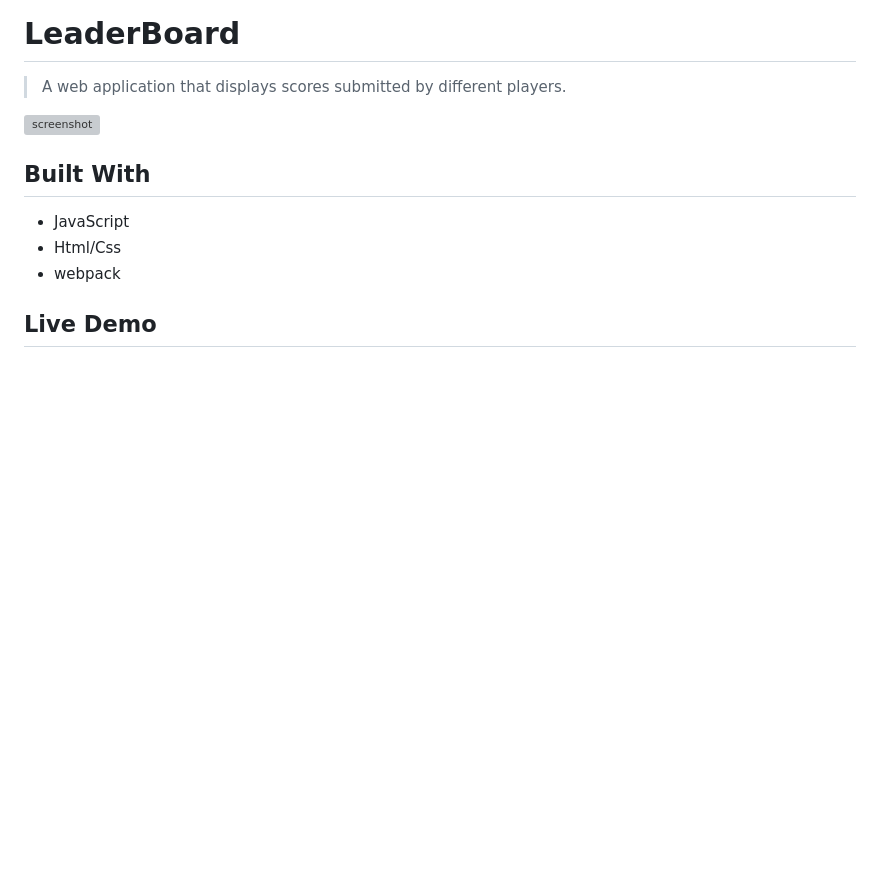
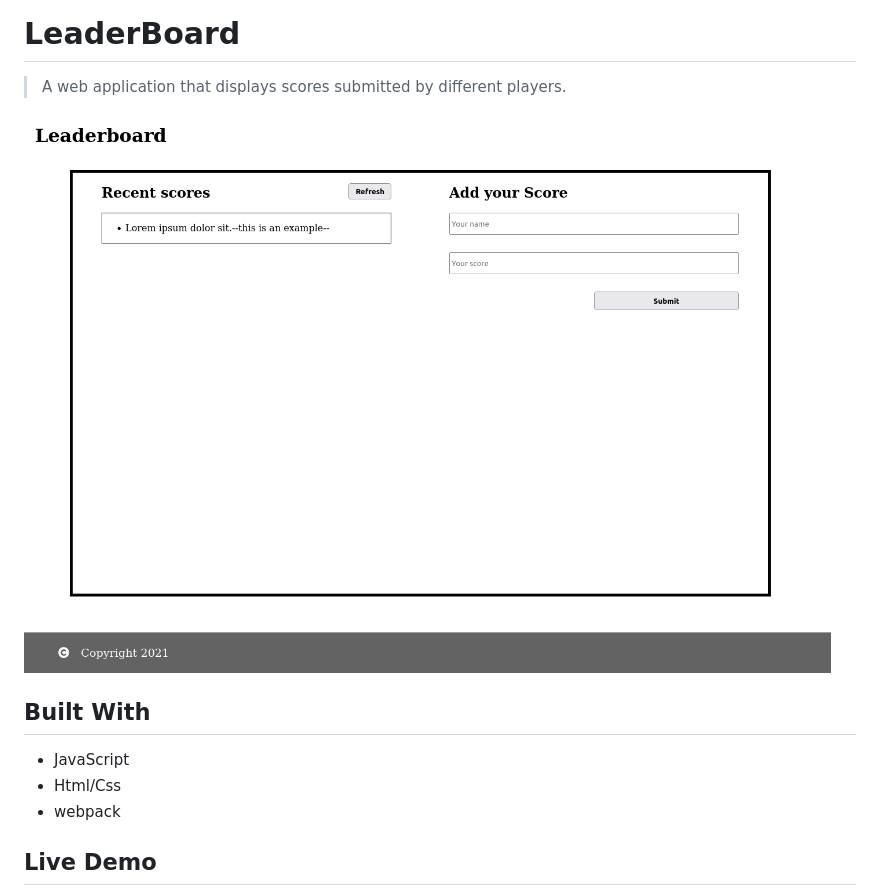
Before and after one commit to benwmx/LeaderBoard, a Markdown page: README.md, the part around the change. Rendered like a GitHub page; pictures changed too: img/screenShot.png (added); blank space fills up the shorter version; grey boxes are pictures that could not be loaded.

Commit message:
Add a screebShot to README

```diff
--- a/README.md
+++ b/README.md
@@ -4,7 +4,7 @@
 
 > A web application that displays scores submitted by different players.
 
-![screenshot](./app_screenshot.png)
+![screenshot](./img/screenShot.png)
 
 ## Built With
 
```
